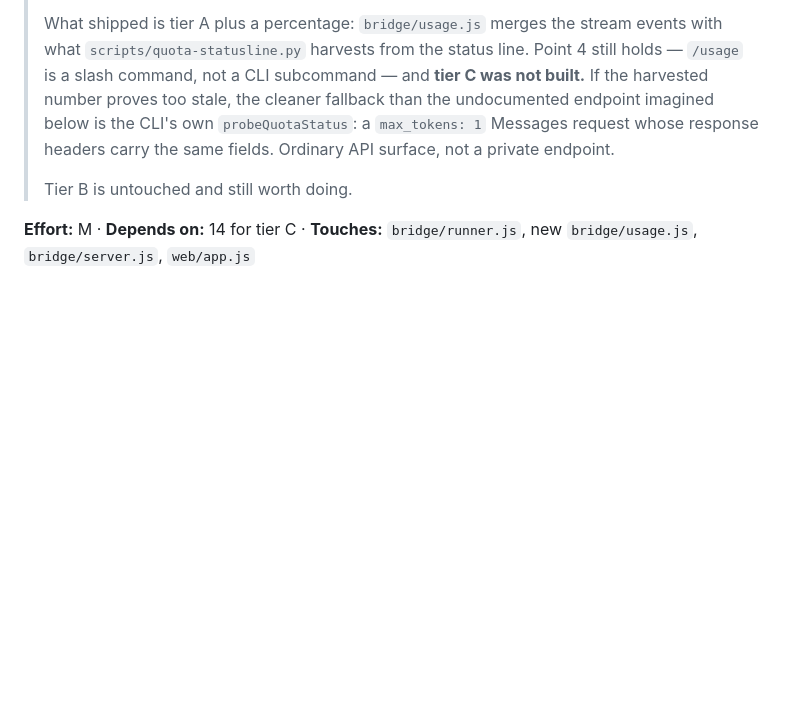
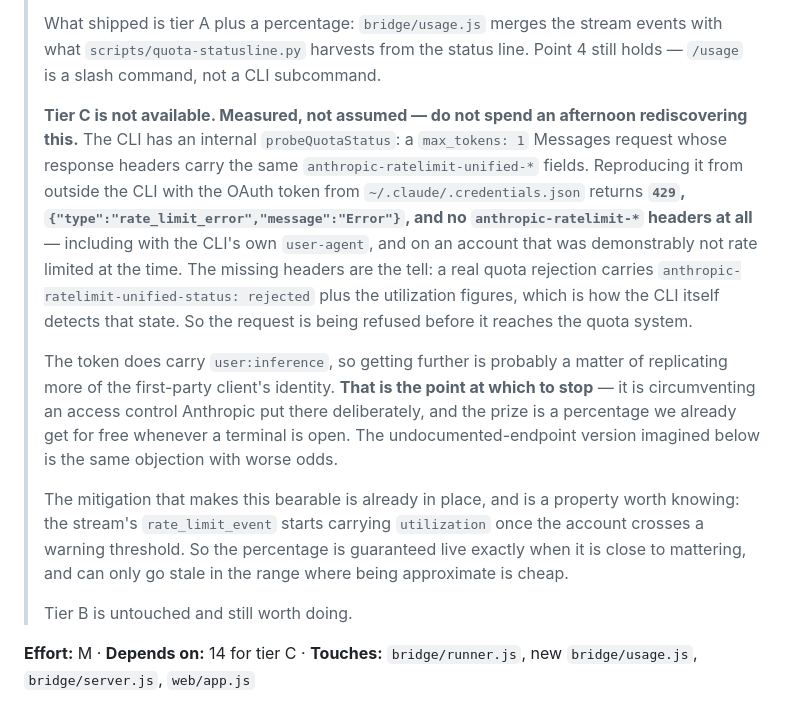
Before and after one commit to TheYearIsTwentyGX/TGXCode, a Markdown page: docs/plans/05-usage-and-quota.md, the part around the change. GitHub-like rendering; blank space fills up the shorter version.

Commit message:
Record that the quota probe does not work from outside the CLI
The banner added with the quota pill said tier C — reproducing the CLI's
probeQuotaStatus to get exact percentages on demand — was the clean fallback
if the harvested number proved too stale. Tried it. It is not.

A max_tokens:1 Messages request with the OAuth token from
~/.claude/.credentials.json returns 429 and
{"type":"rate_limit_error","message":"Error"} with no anthropic-ratelimit-*
headers at all, including when sent with the CLI's own user-agent, on an
account running turns fine at 12% of its window. The absent headers are what
identifies this: a real quota rejection carries
anthropic-ratelimit-unified-status plus the utilization figures, which is how
the CLI detects the rejected state. The request is refused before it reaches
the quota system.

Getting further would mean impersonating the first-party client more
convincingly, which is circumventing a deliberate control for a number the
status line already gives away. Recorded rather than pursued, so the next
session reads the measurement instead of repeating it.

Left in place because it is the reason this is tolerable: the stream carries
utilization once the account crosses a warning threshold, so the percentage
is live exactly when it is close to mattering and only ages in the range
where approximate is fine.

Co-Authored-By: Claude Opus 5 (1M context) <noreply@anthropic.com>

```diff
--- a/docs/plans/05-usage-and-quota.md
+++ b/docs/plans/05-usage-and-quota.md
@@ -18,11 +18,33 @@
 >
 > What shipped is tier A plus a percentage: `bridge/usage.js` merges the stream
 > events with what `scripts/quota-statusline.py` harvests from the status line.
-> Point 4 still holds — `/usage` is a slash command, not a CLI subcommand — and
-> **tier C was not built.** If the harvested number proves too stale, the cleaner
-> fallback than the undocumented endpoint imagined below is the CLI's own
-> `probeQuotaStatus`: a `max_tokens: 1` Messages request whose response headers
-> carry the same fields. Ordinary API surface, not a private endpoint.
+> Point 4 still holds — `/usage` is a slash command, not a CLI subcommand.
+>
+> **Tier C is not available. Measured, not assumed — do not spend an afternoon
+> rediscovering this.** The CLI has an internal `probeQuotaStatus`: a
+> `max_tokens: 1` Messages request whose response headers carry the same
+> `anthropic-ratelimit-unified-*` fields. Reproducing it from outside the CLI
+> with the OAuth token from `~/.claude/.credentials.json` returns **`429`,
+> `{"type":"rate_limit_error","message":"Error"}`, and no
+> `anthropic-ratelimit-*` headers at all** — including with the CLI's own
+> `user-agent`, and on an account that was demonstrably not rate limited at the
+> time. The missing headers are the tell: a real quota rejection carries
+> `anthropic-ratelimit-unified-status: rejected` plus the utilization figures,
+> which is how the CLI itself detects that state. So the request is being
+> refused before it reaches the quota system.
+>
+> The token does carry `user:inference`, so getting further is probably a matter
+> of replicating more of the first-party client's identity. **That is the point
+> at which to stop** — it is circumventing an access control Anthropic put there
+> deliberately, and the prize is a percentage we already get for free whenever a
+> terminal is open. The undocumented-endpoint version imagined below is the same
+> objection with worse odds.
+>
+> The mitigation that makes this bearable is already in place, and is a property
+> worth knowing: the stream's `rate_limit_event` starts carrying `utilization`
+> once the account crosses a warning threshold. So the percentage is guaranteed
+> live exactly when it is close to mattering, and can only go stale in the range
+> where being approximate is cheap.
 >
 > Tier B is untouched and still worth doing.
 
```
